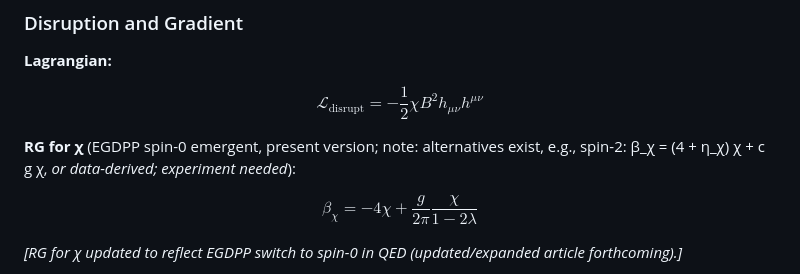
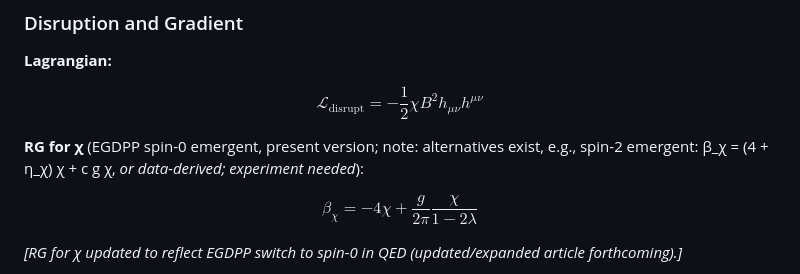
Before and after one commit to jhofseth/QED-Vacuum-Thrust-Control, a Markdown page: README.md, the part around the change. Rendered like a GitHub page.

```diff
--- a/README.md
+++ b/README.md
@@ -106,7 +106,7 @@ $$\Delta B = \mu_0 n I$$
 
 $$\mathcal{L}_{\text{disrupt}} = -\frac{1}{2} \chi B^2 h_{\mu\nu} h^{\mu\nu}$$
 
-**RG for χ** (EGDPP spin-0 emergent, present version; note: alternatives exist, e.g., spin-2: β_χ = (4 + η_χ) χ + c g χ, *or data-derived; experiment needed*):
+**RG for χ** (EGDPP spin-0 emergent, present version; note: alternatives exist, e.g., spin-2 emergent: β_χ = (4 + η_χ) χ + c g χ, *or data-derived; experiment needed*):
 
 $$\beta_\chi = -4\chi + \frac{g}{2\pi} \frac{\chi}{1 - 2\lambda}$$
 
```
